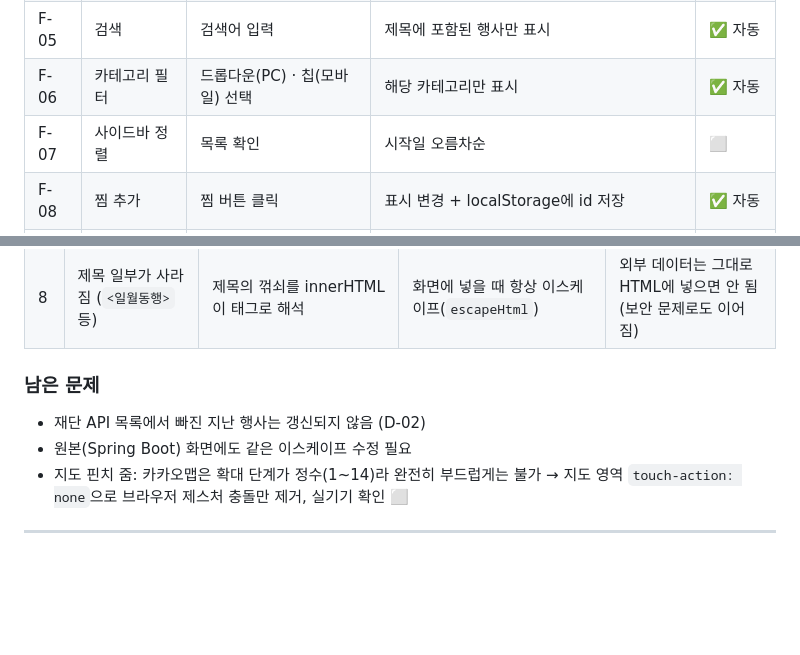
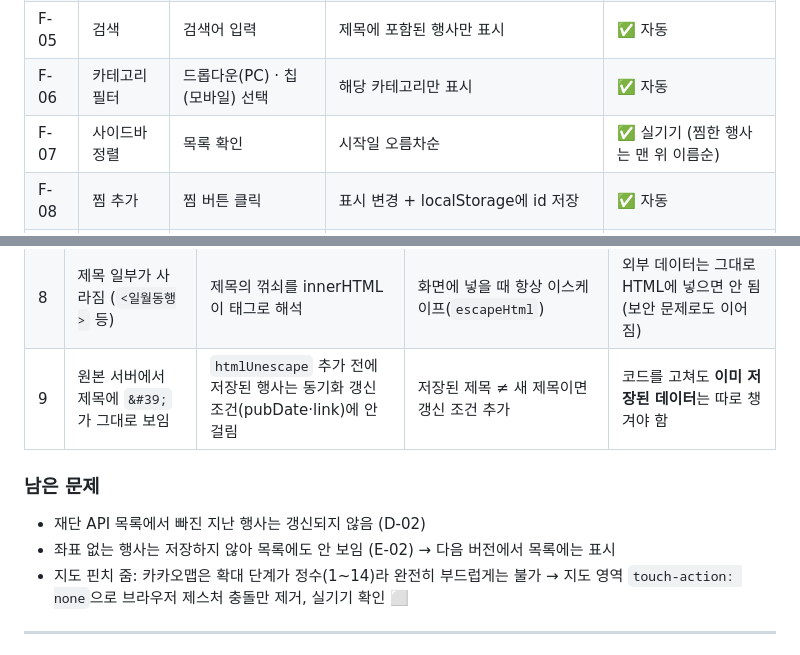
Before and after one commit to gwhong-dev/suwon-culture-map, a Markdown page: VERIFICATION.md, 2 parts joined by grey strips. GitHub-like rendering; blank space fills up the shorter version.

```diff
--- a/VERIFICATION.md
+++ b/VERIFICATION.md
@@ -44,7 +44,7 @@
 | F-04 | 마커 클릭 | PC: 마커 클릭 / 모바일: 마커 탭 | PC 팝업, 모바일 하단 미리보기 카드 | ✅ 자동 |
 | F-05 | 검색 | 검색어 입력 | 제목에 포함된 행사만 표시 | ✅ 자동 |
 | F-06 | 카테고리 필터 | 드롭다운(PC) · 칩(모바일) 선택 | 해당 카테고리만 표시 | ✅ 자동 |
-| F-07 | 사이드바 정렬 | 목록 확인 | 시작일 오름차순 | ⬜ |
+| F-07 | 사이드바 정렬 | 목록 확인 | 시작일 오름차순 | ✅ 실기기 (찜한 행사는 맨 위 이름순) |
 | F-08 | 찜 추가 | 찜 버튼 클릭 | 표시 변경 + localStorage에 id 저장 | ✅ 자동 |
 | F-09 | 찜 유지 | 새로고침 | 찜 상태 그대로 | ✅ 자동 |
 | F-10 | 찜 해제 | 찜 버튼 다시 클릭 | localStorage에서 id 삭제 | ✅ 자동 |
@@ -122,11 +122,12 @@
 | 6 | 셀룰러에서 로컬 서버 접속 불가 | `192.168.x.x`는 집 안에서만 통하는 내부 주소 | 로컬 테스트는 와이파이, 외부 접속은 GitHub Pages 배포 | 내부 IP와 공개 주소의 차이 |
 | 7 | main에 9/28 작업이 빠져 있음 | PC별 브랜치(학원·노트북)의 최신 작업이 main에 병합 안 됨 | 기능별 브랜치(web/mobile/fix) + PR 3개로 통합 | PC별 브랜치보다 기능별 브랜치 + PR이 기록 관리에 유리 |
 | 8 | 제목 일부가 사라짐 (`<일월동행>` 등) | 제목의 꺾쇠를 innerHTML이 태그로 해석 | 화면에 넣을 때 항상 이스케이프(`escapeHtml`) | 외부 데이터는 그대로 HTML에 넣으면 안 됨 (보안 문제로도 이어짐) |
+| 9 | 원본 서버에서 제목에 `&#39;`가 그대로 보임 | `htmlUnescape` 추가 전에 저장된 행사는 동기화 갱신 조건(pubDate·link)에 안 걸림 | 저장된 제목 ≠ 새 제목이면 갱신 조건 추가 | 코드를 고쳐도 **이미 저장된 데이터**는 따로 챙겨야 함 |
 
 ### 남은 문제
 
 - 재단 API 목록에서 빠진 지난 행사는 갱신되지 않음 (D-02)
-- 원본(Spring Boot) 화면에도 같은 이스케이프 수정 필요
+- 좌표 없는 행사는 저장하지 않아 목록에도 안 보임 (E-02) → 다음 버전에서 목록에는 표시
 - 지도 핀치 줌: 카카오맵은 확대 단계가 정수(1~14)라 완전히 부드럽게는 불가 → 지도 영역 `touch-action: none`으로 브라우저 제스처 충돌만 제거, 실기기 확인 ⬜
 
 ---
```
Also changed, not shown: other parts of VERIFICATION.md (+10 -10 lines).
